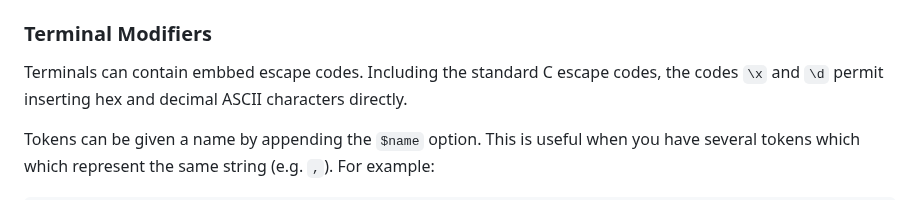
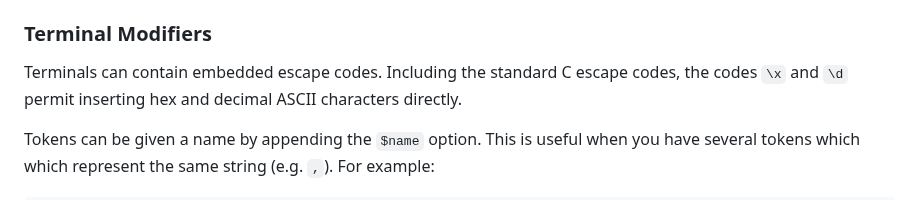
Before and after one commit to jplevyak/dparser, a Markdown page: docs/manual.md, the part around the change. Rendered like a GitHub page.

Commit message:
Fix a typo

```diff
--- a/docs/manual.md
+++ b/docs/manual.md
@@ -156,7 +156,7 @@ the code is in `scan.c`.
 
 ### Terminal Modifiers
 
-Terminals can contain embbed escape codes.  Including the standard C escape
+Terminals can contain embedded escape codes.  Including the standard C escape
 codes, the codes `\x` and `\d` permit inserting hex and decimal ASCII
 characters directly.
 
```
